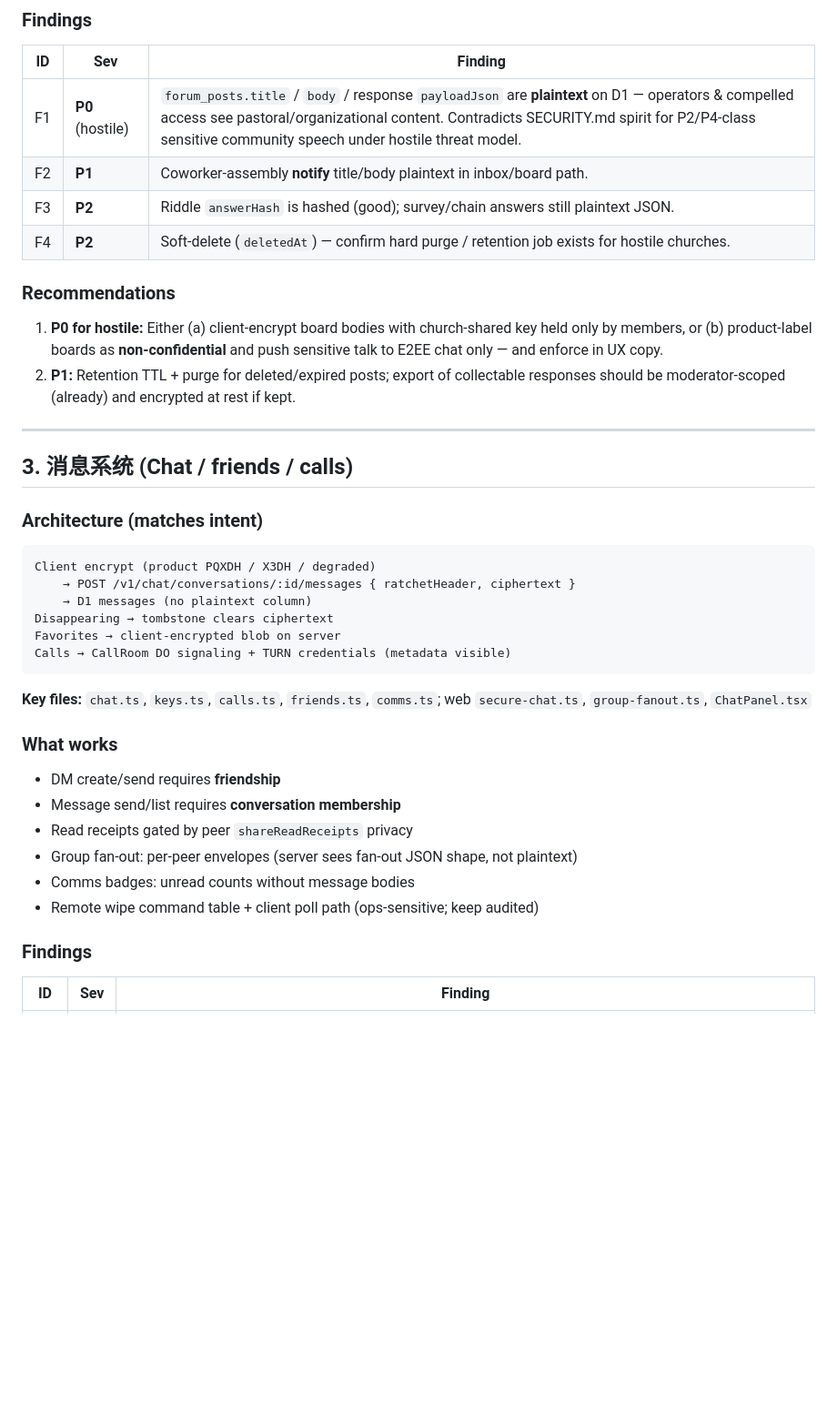
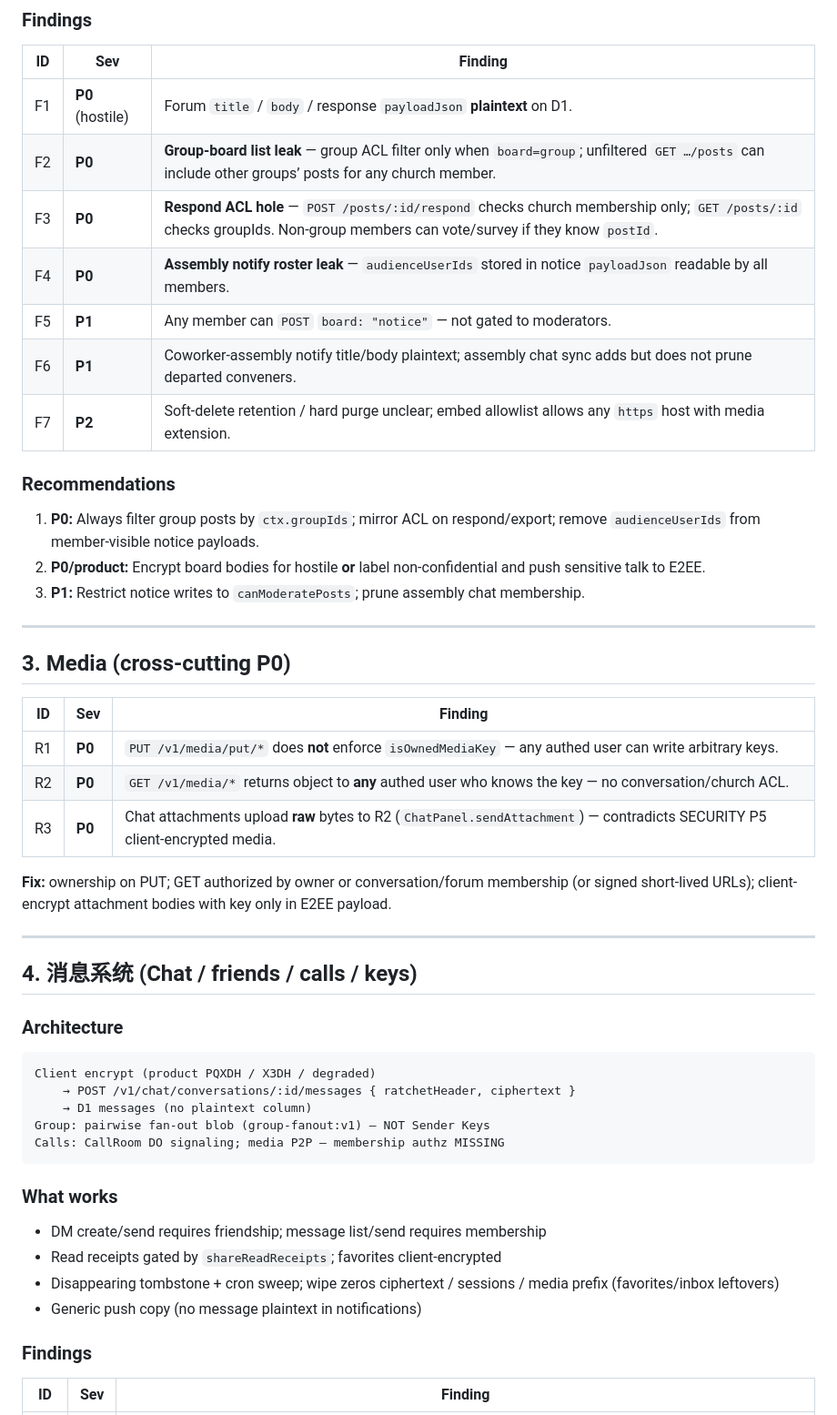
Before and after one commit to joei4cm/BibicalCommunity, a Markdown page: docs/audits/church-community-comms-2026-10.md, the part around one of its changes. Shown at 91% size. Rendered like a GitHub page; blank space fills up the shorter version.

````diff
--- a/docs/audits/church-community-comms-2026-10.md
+++ b/docs/audits/church-community-comms-2026-10.md
@@ -63,41 +65,52 @@ Overall: messaging ciphertext path matches SECURITY.md intent; **church communit
 
 | ID | Sev | Finding |
 | --- | --- | --- |
-| F1 | **P0** (hostile) | `forum_posts.title` / `body` / response `payloadJson` are **plaintext** on D1 — operators & compelled access see pastoral/organizational content. Contradicts SECURITY.md spirit for P2/P4-class sensitive community speech under hostile threat model. |
-| F2 | **P1** | Coworker-assembly **notify** title/body plaintext in inbox/board path. |
-| F3 | **P2** | Riddle `answerHash` is hashed (good); survey/chain answers still plaintext JSON. |
-| F4 | **P2** | Soft-delete (`deletedAt`) — confirm hard purge / retention job exists for hostile churches. |
+| F1 | **P0** (hostile) | Forum `title` / `body` / response `payloadJson` **plaintext** on D1. |
+| F2 | **P0** | **Group-board list leak** — group ACL filter only when `board=group`; unfiltered `GET …/posts` can include other groups’ posts for any church member. |
+| F3 | **P0** | **Respond ACL hole** — `POST /posts/:id/respond` checks church membership only; `GET /posts/:id` checks groupIds. Non-group members can vote/survey if they know `postId`. |
+| F4 | **P0** | **Assembly notify roster leak** — `audienceUserIds` stored in notice `payloadJson` readable by all members. |
+| F5 | **P1** | Any member can `POST` `board: "notice"` — not gated to moderators. |
+| F6 | **P1** | Coworker-assembly notify title/body plaintext; assembly chat sync adds but does not prune departed conveners. |
+| F7 | **P2** | Soft-delete retention / hard purge unclear; embed allowlist allows any `https` host with media extension. |
 
 ### Recommendations
 
-1. **P0 for hostile:** Either (a) client-encrypt board bodies with church-shared key held only by members, or (b) product-label boards as **non-confidential** and push sensitive talk to E2EE chat only — and enforce in UX copy.
-2. **P1:** Retention TTL + purge for deleted/expired posts; export of collectable responses should be moderator-scoped (already) and encrypted at rest if kept.
+1. **P0:** Always filter group posts by `ctx.groupIds`; mirror ACL on respond/export; remove `audienceUserIds` from member-visible notice payloads.
+2. **P0/product:** Encrypt board bodies for hostile **or** label non-confidential and push sensitive talk to E2EE.
+3. **P1:** Restrict notice writes to `canModeratePosts`; prune assembly chat membership.
 
 ---
 
-## 3. 消息系统 (Chat / friends / calls)
+## 3. Media (cross-cutting P0)
 
-### Architecture (matches intent)
+| ID | Sev | Finding |
+| --- | --- | --- |
+| R1 | **P0** | `PUT /v1/media/put/*` does **not** enforce `isOwnedMediaKey` — any authed user can write arbitrary keys. |
+| R2 | **P0** | `GET /v1/media/*` returns object to **any** authed user who knows the key — no conversation/church ACL. |
+| R3 | **P0** | Chat attachments upload **raw** bytes to R2 (`ChatPanel.sendAttachment`) — contradicts SECURITY P5 client-encrypted media. |
+
+**Fix:** ownership on PUT; GET authorized by owner or conversation/forum membership (or signed short-lived URLs); client-encrypt attachment bodies with key only in E2EE payload.
+
+---
+
+## 4. 消息系统 (Chat / friends / calls / keys)
+
+### Architecture
 
 ```
 Client encrypt (product PQXDH / X3DH / degraded)
     → POST /v1/chat/conversations/:id/messages { ratchetHeader, ciphertext }
     → D1 messages (no plaintext column)
-Disappearing → tombstone clears ciphertext
-Favorites → client-encrypted blob on server
-Calls → CallRoom DO signaling + TURN credentials (metadata visible)
+Group: pairwise fan-out blob (group-fanout:v1) — NOT Sender Keys
+Calls: CallRoom DO signaling; media P2P — membership authz MISSING
 ```
-
-**Key files:** `chat.ts`, `keys.ts`, `calls.ts`, `friends.ts`, `comms.ts`; web `secure-chat.ts`, `group-fanout.ts`, `ChatPanel.tsx`
 
 ### What works
 
-- DM create/send requires **friendship**
-- Message send/list requires **conversation membership**
-- Read receipts gated by peer `shareReadReceipts` privacy
-- Group fan-out: per-peer envelopes (server sees fan-out JSON shape, not plaintext)
-- Comms badges: unread counts without message bodies
-- Remote wipe command table + client poll path (ops-sensitive; keep audited)
+- DM create/send requires friendship; message list/send requires membership
+- Read receipts gated by `shareReadReceipts`; favorites client-encrypted
+- Disappearing tombstone + cron sweep; wipe zeros ciphertext / sessions / media prefix (favorites/inbox leftovers)
+- Generic push copy (no message plaintext in notifications)
 
 ### Findings
 
````
Also changed, not shown: other parts of docs/audits/church-community-comms-2026-10.md (+53 -46 lines).
